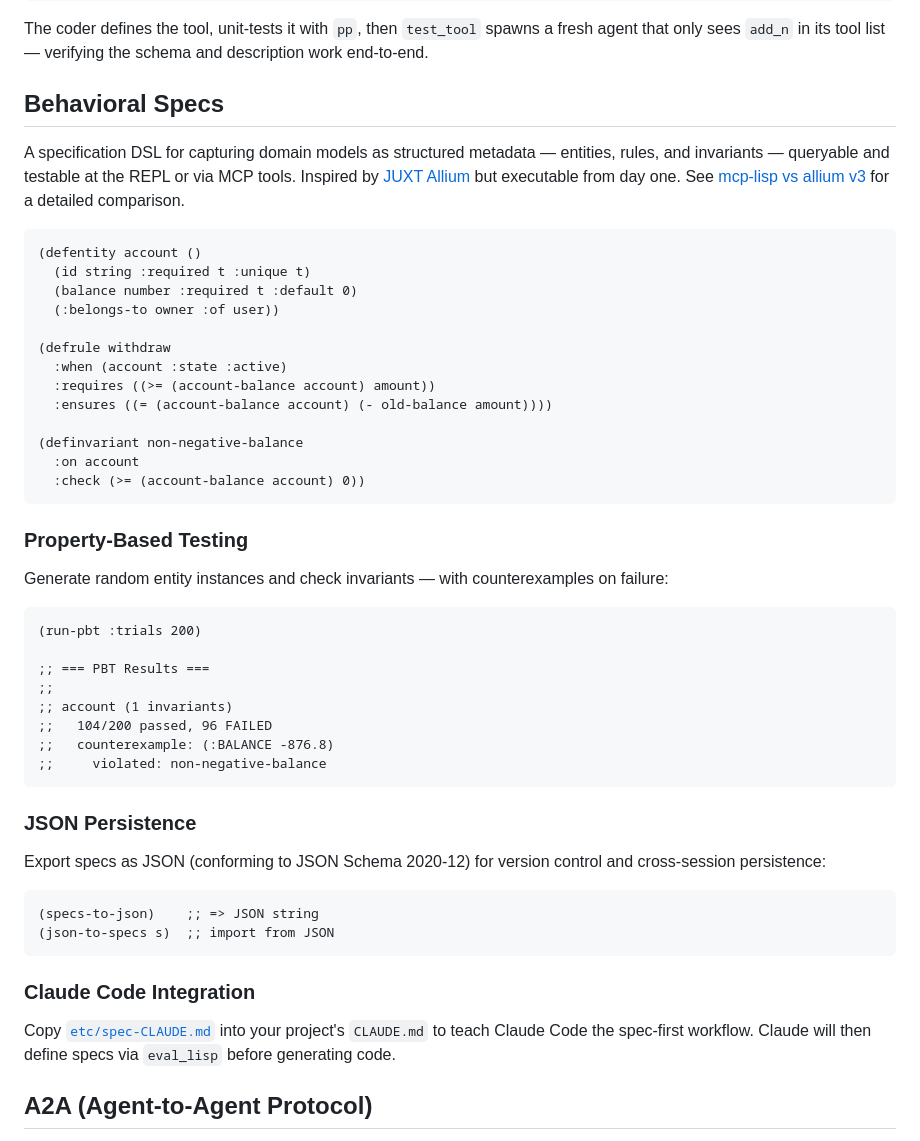
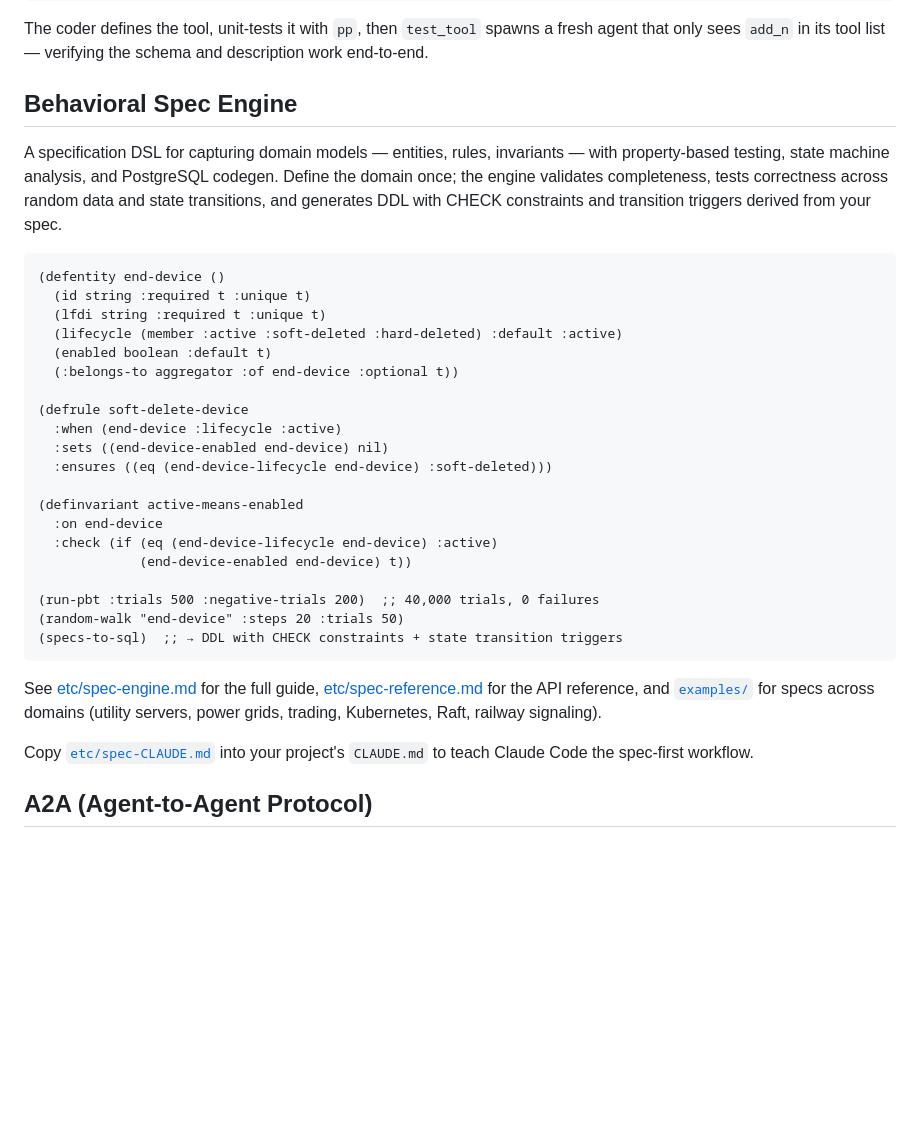
Before and after one commit to jsulmont/mcp-lisp, a Markdown page: README.md, the part around the change. Rendered like a GitHub page; blank space fills up the shorter version.

````diff
--- a/README.md
+++ b/README.md
@@ -216,53 +216,36 @@ swarm> create and register a new MCP tool called add-n -- that should take
 
 The coder defines the tool, unit-tests it with `pp`, then `test_tool` spawns a fresh agent that only sees `add_n` in its tool list — verifying the schema and description work end-to-end.
 
-## Behavioral Specs
+## Behavioral Spec Engine
 
-A specification DSL for capturing domain models as structured metadata — entities, rules, and invariants — queryable and testable at the REPL or via MCP tools. Inspired by [JUXT Allium](https://github.com/juxt/allium) but executable from day one. See [mcp-lisp vs allium v3](mcp-lisp-vs-allium-v3.md) for a detailed comparison.
+A specification DSL for capturing domain models — entities, rules, invariants — with property-based testing, state machine analysis, and PostgreSQL codegen. Define the domain once; the engine validates completeness, tests correctness across random data and state transitions, and generates DDL with CHECK constraints and transition triggers derived from your spec.
 
 ```lisp
-(defentity account ()
+(defentity end-device ()
   (id string :required t :unique t)
-  (balance number :required t :default 0)
-  (:belongs-to owner :of user))
+  (lfdi string :required t :unique t)
+  (lifecycle (member :active :soft-deleted :hard-deleted) :default :active)
+  (enabled boolean :default t)
+  (:belongs-to aggregator :of end-device :optional t))
 
-(defrule withdraw
-  :when (account :state :active)
-  :requires ((>= (account-balance account) amount))
-  :ensures ((= (account-balance account) (- old-balance amount))))
+(defrule soft-delete-device
+  :when (end-device :lifecycle :active)
+  :sets ((end-device-enabled end-device) nil)
+  :ensures ((eq (end-device-lifecycle end-device) :soft-deleted)))
 
-(definvariant non-negative-balance
-  :on account
-  :check (>= (account-balance account) 0))
+(definvariant active-means-enabled
+  :on end-device
+  :check (if (eq (end-device-lifecycle end-device) :active)
+             (end-device-enabled end-device) t))
+
+(run-pbt :trials 500 :negative-trials 200)  ;; 40,000 trials, 0 failures
+(random-walk "end-device" :steps 20 :trials 50)
+(specs-to-sql)  ;; → DDL with CHECK constraints + state transition triggers
 ```
 
-### Property-Based Testing
+See [etc/spec-engine.md](etc/spec-engine.md) for the full guide, [etc/spec-reference.md](etc/spec-reference.md) for the API reference, and [`examples/`](examples/) for specs across domains (utility servers, power grids, trading, Kubernetes, Raft, railway signaling).
 
-Generate random entity instances and check invariants — with counterexamples on failure:
-
-```lisp
-(run-pbt :trials 200)
-
-;; === PBT Results ===
-;;
-;; account (1 invariants)
-;;   104/200 passed, 96 FAILED
-;;   counterexample: (:BALANCE -876.8)
-;;     violated: non-negative-balance
-```
-
-### JSON Persistence
-
-Export specs as JSON (conforming to JSON Schema 2020-12) for version control and cross-session persistence:
-
-```lisp
-(specs-to-json)    ;; => JSON string
-(json-to-specs s)  ;; import from JSON
-```
-
-### Claude Code Integration
-
-Copy [`etc/spec-CLAUDE.md`](etc/spec-CLAUDE.md) into your project's `CLAUDE.md` to teach Claude Code the spec-first workflow. Claude will then define specs via `eval_lisp` before generating code.
+Copy [`etc/spec-CLAUDE.md`](etc/spec-CLAUDE.md) into your project's `CLAUDE.md` to teach Claude Code the spec-first workflow.
 
 ## A2A (Agent-to-Agent Protocol)
 
````
Also changed, not shown: etc/spec-engine.md (added, +324 -0 lines).
